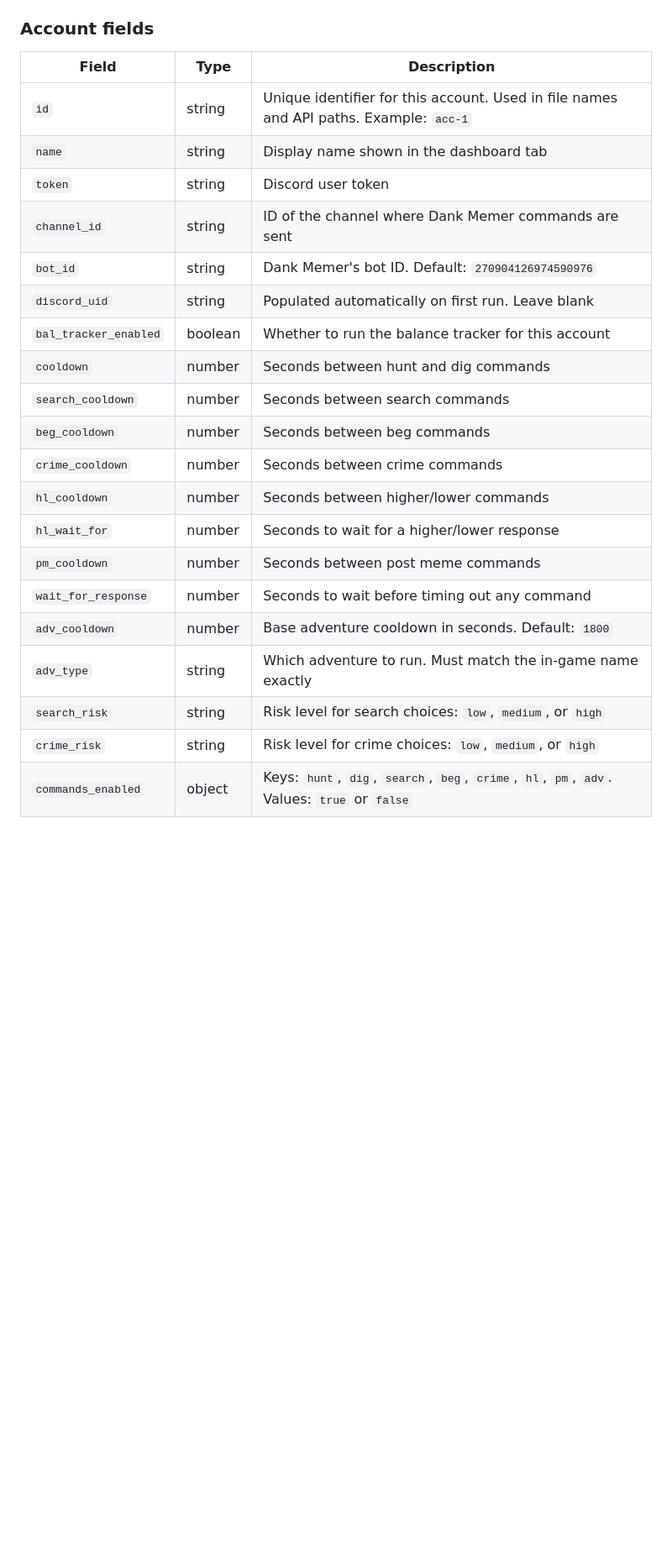
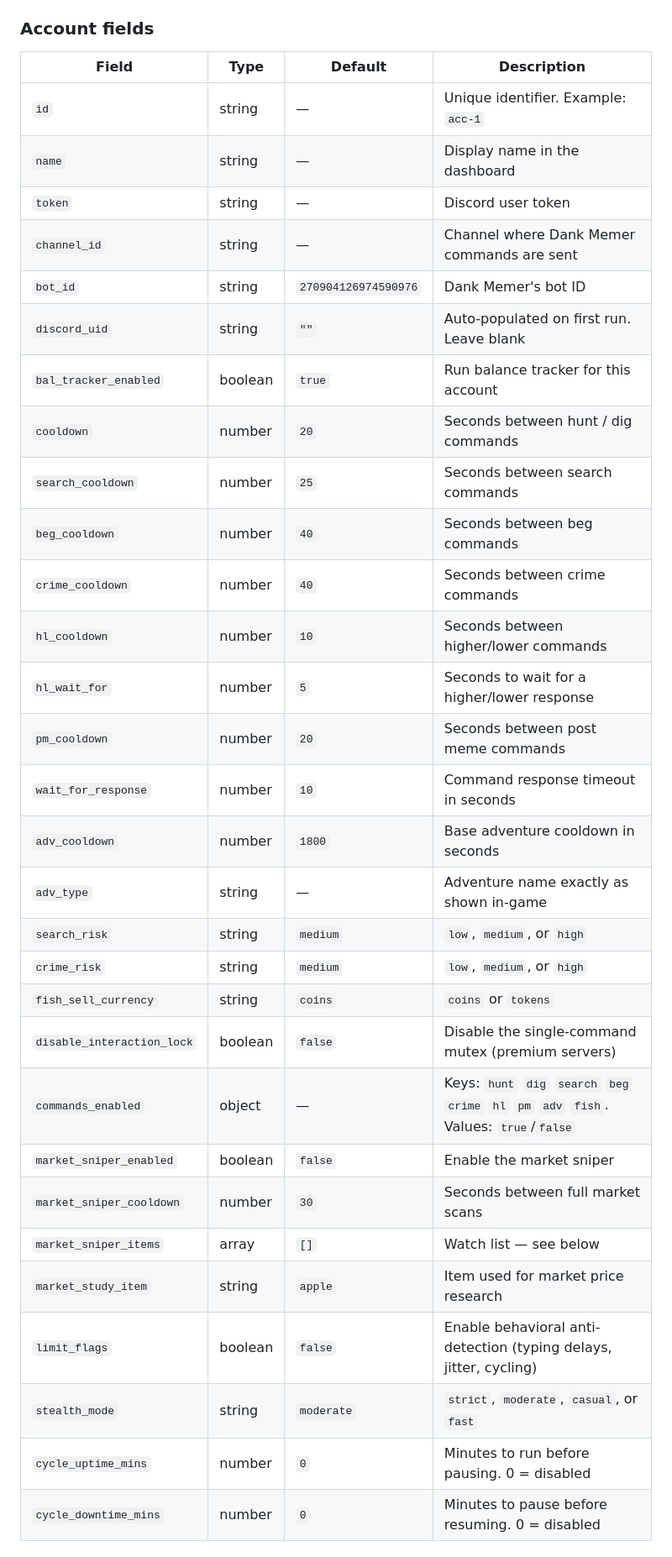
Before and after one commit to Bannterly/selfmemer, a Markdown page: README.md, the part around one of its changes. Shown at 84% size. Drawn GitHub-style; blank space fills up the shorter version.

```diff
--- a/README.md
+++ b/README.md
@@ -138,25 +231,36 @@ Open `http://localhost:5000` in your browser. The dashboard will show your accou
 
 ### Account fields
 
-| Field | Type | Description |
-|---|---|---|
-| `id` | string | Unique identifier for this account. Used in file names and API paths. Example: `acc-1` |
-| `name` | string | Display name shown in the dashboard tab |
-| `token` | string | Discord user token |
-| `channel_id` | string | ID of the channel where Dank Memer commands are sent |
-| `bot_id` | string | Dank Memer's bot ID. Default: `270904126974590976` |
-| `discord_uid` | string | Populated automatically on first run. Leave blank |
-| `bal_tracker_enabled` | boolean | Whether to run the balance tracker for this account |
-| `cooldown` | number | Seconds between hunt and dig commands |
-| `search_cooldown` | number | Seconds between search commands |
-| `beg_cooldown` | number | Seconds between beg commands |
-| `crime_cooldown` | number | Seconds between crime commands |
-| `hl_cooldown` | number | Seconds between higher/lower commands |
-| `hl_wait_for` | number | Seconds to wait for a higher/lower response |
-| `pm_cooldown` | number | Seconds between post meme commands |
-| `wait_for_response` | number | Seconds to wait before timing out any command |
-| `adv_cooldown` | number | Base adventure cooldown in seconds. Default: `1800` |
-| `adv_type` | string | Which adventure to run. Must match the in-game name exactly |
-| `search_risk` | string | Risk level for search choices: `low`, `medium`, or `high` |
-| `crime_risk` | string | Risk level for crime choices: `low`, `medium`, or `high` |
-| `commands_enabled` | object | Keys: `hunt`, `dig`, `search`, `beg`, `crime`, `hl`, `pm`, `adv`. Values: `true` or `false` |
+| Field | Type | Default | Description |
+|---|---|---|---|
+| `id` | string | — | Unique identifier. Example: `acc-1` |
+| `name` | string | — | Display name in the dashboard |
+| `token` | string | — | Discord user token |
+| `channel_id` | string | — | Channel where Dank Memer commands are sent |
+| `bot_id` | string | `270904126974590976` | Dank Memer's bot ID |
+| `discord_uid` | string | `""` | Auto-populated on first run. Leave blank |
+| `bal_tracker_enabled` | boolean | `true` | Run balance tracker for this account |
+| `cooldown` | number | `20` | Seconds between hunt / dig commands |
+| `search_cooldown` | number | `25` | Seconds between search commands |
+| `beg_cooldown` | number | `40` | Seconds between beg commands |
+| `crime_cooldown` | number | `40` | Seconds between crime commands |
+| `hl_cooldown` | number | `10` | Seconds between higher/lower commands |
+| `hl_wait_for` | number | `5` | Seconds to wait for a higher/lower response |
+| `pm_cooldown` | number | `20` | Seconds between post meme commands |
+| `wait_for_response` | number | `10` | Command response timeout in seconds |
+| `adv_cooldown` | number | `1800` | Base adventure cooldown in seconds |
+| `adv_type` | string | — | Adventure name exactly as shown in-game |
+| `search_risk` | string | `medium` | `low`, `medium`, or `high` |
+| `crime_risk` | string | `medium` | `low`, `medium`, or `high` |
+| `fish_sell_currency` | string | `coins` | `coins` or `tokens` |
+| `disable_interaction_lock` | boolean | `false` | Disable the single-command mutex (premium servers) |
+| `commands_enabled` | object | — | Keys: `hunt` `dig` `search` `beg` `crime` `hl` `pm` `adv` `fish`. Values: `true`/`false` |
+| `market_sniper_enabled` | boolean | `false` | Enable the market sniper |
+| `market_sniper_cooldown` | number | `30` | Seconds between full market scans |
+| `market_sniper_items` | array | `[]` | Watch list — see below |
+| `market_study_item` | string | `apple` | Item used for market price research |
+| `limit_flags` | boolean | `false` | Enable behavioral anti-detection (typing delays, jitter, cycling) |
+| `stealth_mode` | string | `moderate` | `strict`, `moderate`, `casual`, or `fast` |
+| `cycle_uptime_mins` | number | `0` | Minutes to run before pausing. 0 = disabled |
+| `cycle_downtime_mins` | number | `0` | Minutes to pause before resuming. 0 = disabled |
+
```
Also changed, not shown: other parts of README.md (+169 -134 lines).
